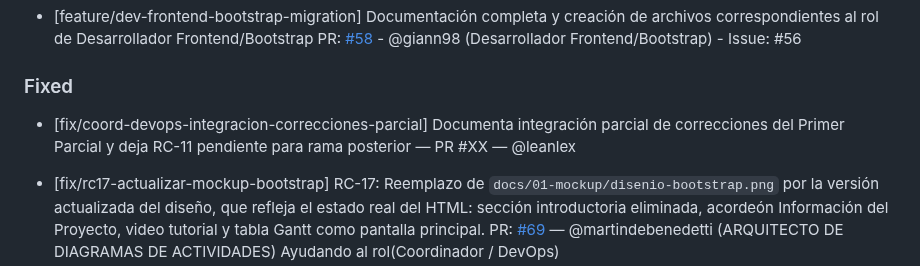
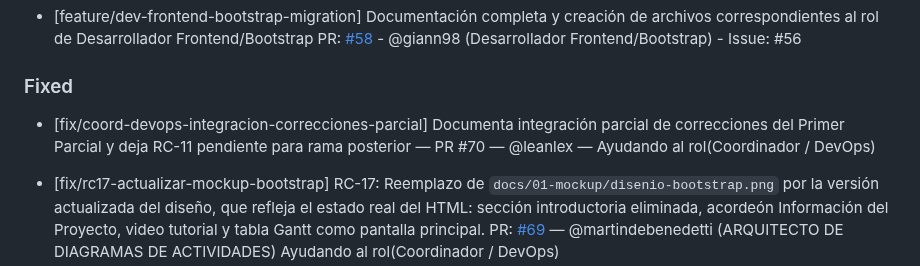
Before and after one commit to martindebenedetti/Planix, a Markdown page: changelog.md, the part around the change. Drawn GitHub-style.

Commit message:
docs: agrega numero de PR en changelog

```diff
--- a/changelog.md
+++ b/changelog.md
@@ -24,7 +24,7 @@ Este archivo se actualiza con cada Pull Request para registrar avances y correcc
 
 ### Fixed
 
-- [fix/coord-devops-integracion-correcciones-parcial] Documenta integración parcial de correcciones del Primer Parcial y deja RC-11 pendiente para rama posterior — PR #XX — @leanlex
+- [fix/coord-devops-integracion-correcciones-parcial] Documenta integración parcial de correcciones del Primer Parcial y deja RC-11 pendiente para rama posterior — PR #70 — @leanlex — Ayudando al rol(Coordinador / DevOps)
 
 - [fix/rc17-actualizar-mockup-bootstrap] RC-17: Reemplazo de `docs/01-mockup/disenio-bootstrap.png` por la versión actualizada del diseño, que refleja el estado real del HTML: sección introductoria eliminada, acordeón Información del Proyecto, video tutorial y tabla Gantt como pantalla principal.
   PR: [#69](https://github.com/martindebenedetti/Planix/pull/69) — @martindebenedetti (ARQUITECTO DE DIAGRAMAS DE ACTIVIDADES) Ayudando al rol(Coordinador / DevOps)
```
